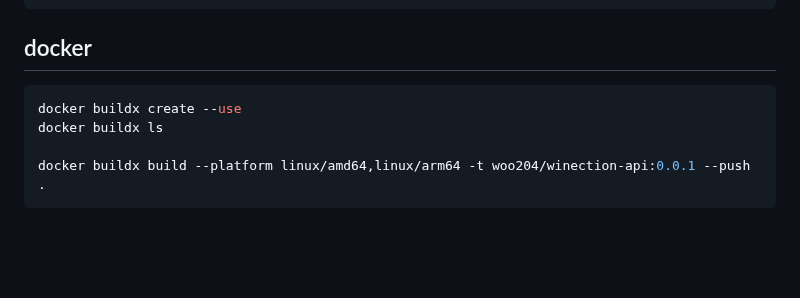
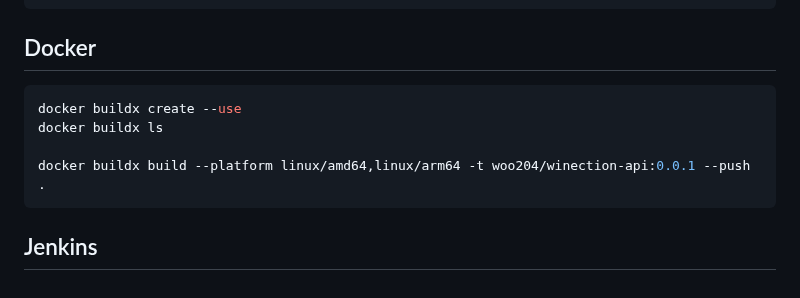
Before and after one commit to DongUgaUga/winection-api, a Markdown page: README.md, the part around the change. Drawn GitHub-style; blank space fills up the shorter version.

Commit message:
Docs: README.md 수정

````diff
--- a/README.md
+++ b/README.md
@@ -99,10 +99,12 @@ python3 -m http.server 8080 --bind 0.0.0.0
                 └── word.py                 # 텍스트 -> 단어로 분할
 ```
 
-## docker
+## Docker
 ```bash
 docker buildx create --use
 docker buildx ls
 
 docker buildx build --platform linux/amd64,linux/arm64 -t woo204/winection-api:0.0.1 --push .
 ```
+
+## Jenkins
````
